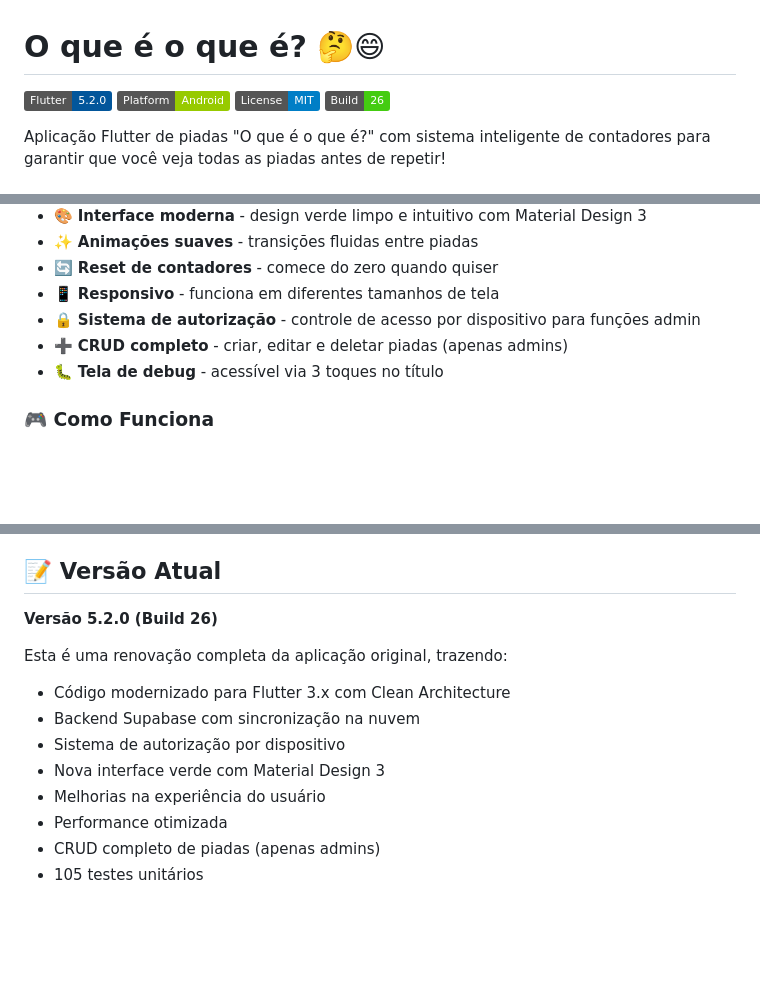
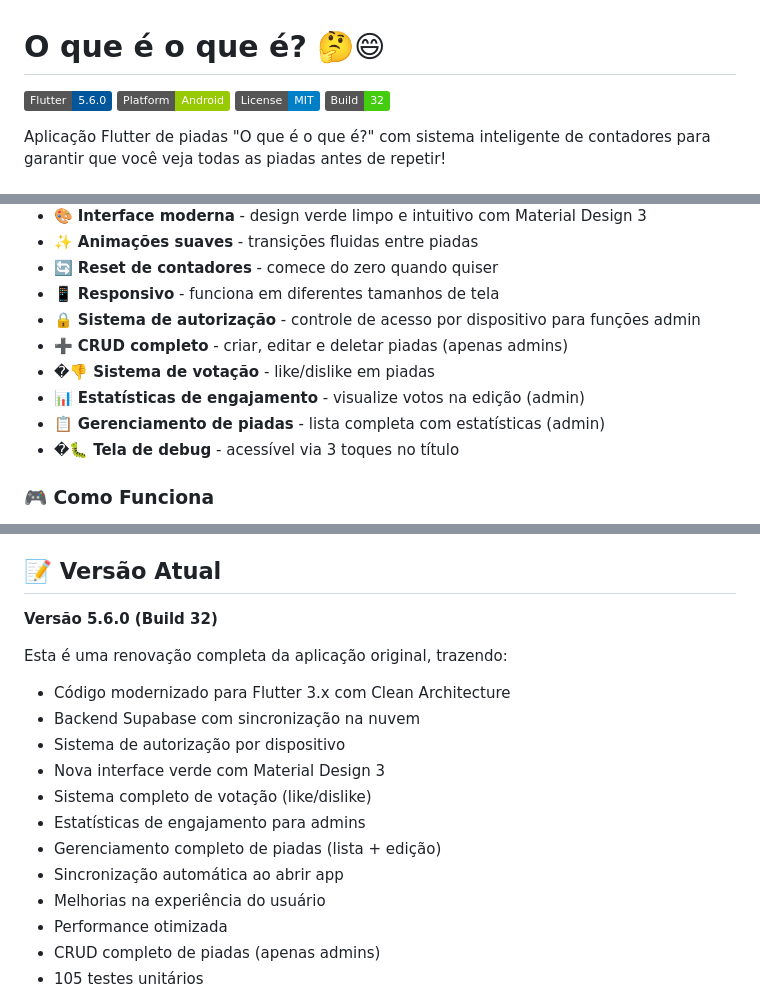
Before and after one commit to rodrigolanes/oqueeoquee, a Markdown page: README.md, 3 parts joined by grey strips. GitHub-like rendering; badges without logos; blank space fills up the shorter version.

Commit message:
docs: atualizar copilot-instructions e README para v5.6.0
- Adicionar campos like_count e dislike_count na estrutura de dados
- Atualizar lista de funcionalidades (votação e estatísticas)
- Atualizar versão para 5.6.0 (Build 32)
- Adicionar Google Mobile Ads nas tecnologias
- Atualizar data de última atualização (2025-12-07)

```diff
--- a/README.md
+++ b/README.md
@@ -1,9 +1,9 @@
 # O que é o que é? 🤔😄
 
-[![Flutter](https://img.shields.io/badge/Flutter-5.2.0-02569B?logo=flutter)](https://flutter.dev)
+[![Flutter](https://img.shields.io/badge/Flutter-5.6.0-02569B?logo=flutter)](https://flutter.dev)
 [![Platform](https://img.shields.io/badge/Platform-Android-green.svg)](https://www.android.com/)
 [![License](https://img.shields.io/badge/License-MIT-blue.svg)](LICENSE)
-[![Build](https://img.shields.io/badge/Build-26-brightgreen.svg)]()
+[![Build](https://img.shields.io/badge/Build-32-brightgreen.svg)]()
 
 Aplicação Flutter de piadas "O que é o que é?" com sistema inteligente de contadores para garantir que você veja todas as piadas antes de repetir!
 
@@ -23,7 +23,10 @@ Aplicação Flutter de piadas "O que é o que é?" com sistema inteligente de co
 - 📱 **Responsivo** - funciona em diferentes tamanhos de tela
 - 🔒 **Sistema de autorização** - controle de acesso por dispositivo para funções admin
 - ➕ **CRUD completo** - criar, editar e deletar piadas (apenas admins)
-- 🐛 **Tela de debug** - acessível via 3 toques no título
+- �👎 **Sistema de votação** - like/dislike em piadas
+- 📊 **Estatísticas de engajamento** - visualize votos na edição (admin)
+- 📋 **Gerenciamento de piadas** - lista completa com estatísticas (admin)
+- �🐛 **Tela de debug** - acessível via 3 toques no título
 
 ### 🎮 Como Funciona
 
@@ -138,13 +142,17 @@ flutter build appbundle --release
 
 ## 📝 Versão Atual
 
-**Versão 5.2.0 (Build 26)**
+**Versão 5.6.0 (Build 32)**
 
 Esta é uma renovação completa da aplicação original, trazendo:
 - Código modernizado para Flutter 3.x com Clean Architecture
 - Backend Supabase com sincronização na nuvem
 - Sistema de autorização por dispositivo
 - Nova interface verde com Material Design 3
+- Sistema completo de votação (like/dislike)
+- Estatísticas de engajamento para admins
+- Gerenciamento completo de piadas (lista + edição)
+- Sincronização automática ao abrir app
 - Melhorias na experiência do usuário
 - Performance otimizada
 - CRUD completo de piadas (apenas admins)
```
Also changed, not shown: other parts of README.md (+1 -0 lines), .github/copilot-instructions.md (+6 -4 lines).
